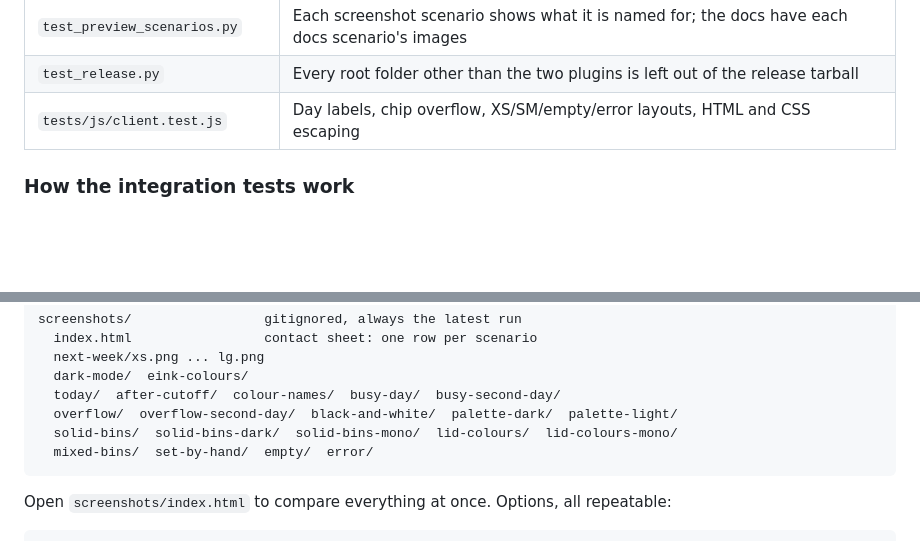
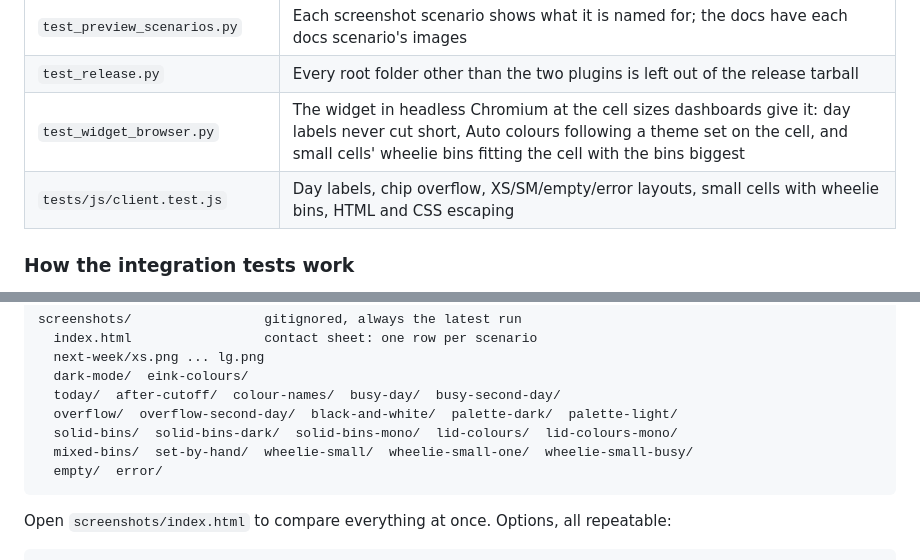
Before and after one commit to DanielLShaw/tesserae-bin-day, a Markdown page: docs/development.md, 2 parts joined by grey strips. GitHub-like rendering; blank space fills up the shorter version.

````diff
--- a/docs/development.md
+++ b/docs/development.md
@@ -89,7 +89,8 @@ node --check bin_day/client.js bin_day_core/static/admin.js
 | `test_admin_browser.py` | The admin page in headless Chromium: switching source, adding, removing and hiding rows, the custom icon and colour fields, switching calendars (only that calendar's bins show, unsaved edits survive, every calendar shown is saved), and the page opened through Home Assistant's sidebar (ingress) |
 | `test_preview_scenarios.py` | Each screenshot scenario shows what it is named for; the docs have each docs scenario's images |
 | `test_release.py` | Every root folder other than the two plugins is left out of the release tarball |
-| `tests/js/client.test.js` | Day labels, chip overflow, XS/SM/empty/error layouts, HTML and CSS escaping |
+| `test_widget_browser.py` | The widget in headless Chromium at the cell sizes dashboards give it: day labels never cut short, Auto colours following a theme set on the cell, and small cells' wheelie bins fitting the cell with the bins biggest |
+| `tests/js/client.test.js` | Day labels, chip overflow, XS/SM/empty/error layouts, small cells with wheelie bins, HTML and CSS escaping |
 
 ### How the integration tests work
 
@@ -142,7 +143,8 @@ screenshots/                 gitignored, always the latest run
   today/  after-cutoff/  colour-names/  busy-day/  busy-second-day/
   overflow/  overflow-second-day/  black-and-white/  palette-dark/  palette-light/
   solid-bins/  solid-bins-dark/  solid-bins-mono/  lid-colours/  lid-colours-mono/
-  mixed-bins/  set-by-hand/  empty/  error/
+  mixed-bins/  set-by-hand/  wheelie-small/  wheelie-small-one/  wheelie-small-busy/
+  empty/  error/
 ```
 
 Open `screenshots/index.html` to compare everything at once. Options, all
````
Also changed, not shown: README.md (+8 -1 lines), docs/images/wheelie-small-sm.png (added), docs/images/wheelie-small-xs.png (added), 7 other files.
